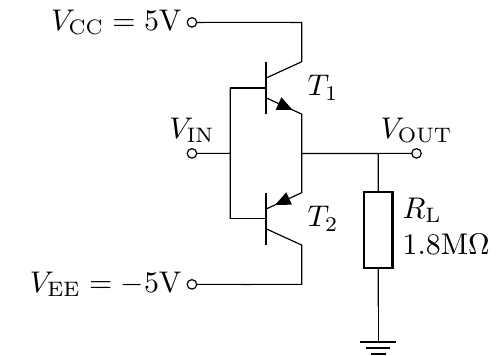
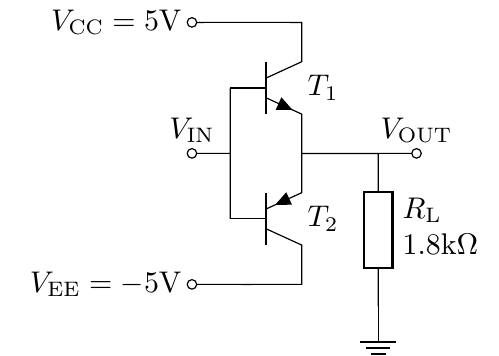
Before and after one commit to edstott/EEE1labs, a LaTeX figure (ADC/Part4/graphics/simpleClassB.tex): the whole page. Compiled offline with pdfLaTeX.

Commit message:
Change load resistor size

```diff
--- a/ADC/Part4/graphics/simpleClassB.tex
+++ b/ADC/Part4/graphics/simpleClassB.tex
@@ -16,7 +16,7 @@
 
 	\draw %R
 		(pull.E) -- ++(0.5,0) coordinate (vout)
-		to[R,l2=$R_\text{L}$ and $1.8\text{M}\Omega$] ++(0,-1) node[ground] {}
+		to[R,l2=$R_\text{L}$ and $1.8\text{k}\Omega$] ++(0,-1) node[ground] {}
 		(pull.B) -- (push.B) coordinate[midway] (vin2)
 		(vin2) to[short,-o] ++(-0.25,0) coordinate (vin1)
 		node[above] {$V_{\text{IN}}$}
```
